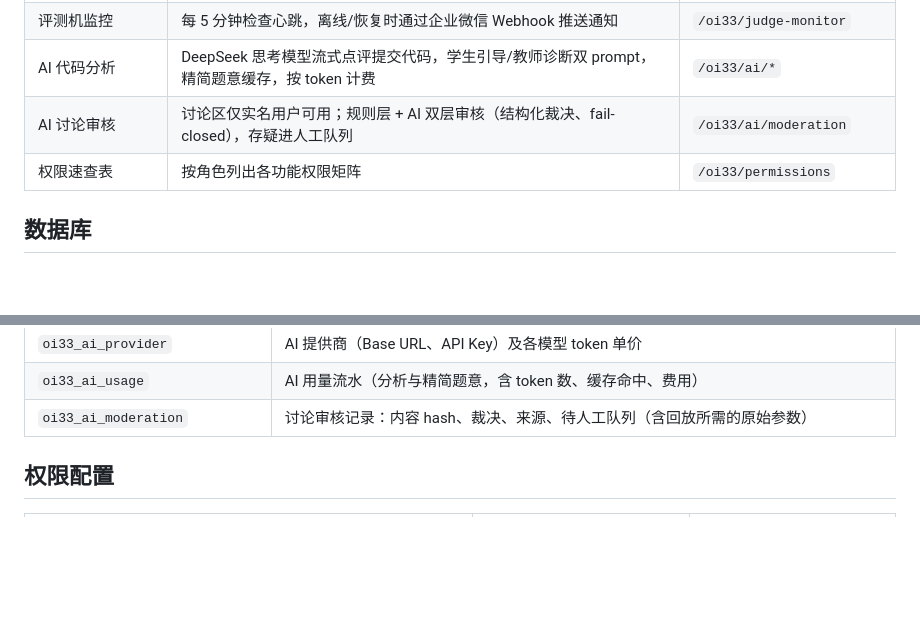
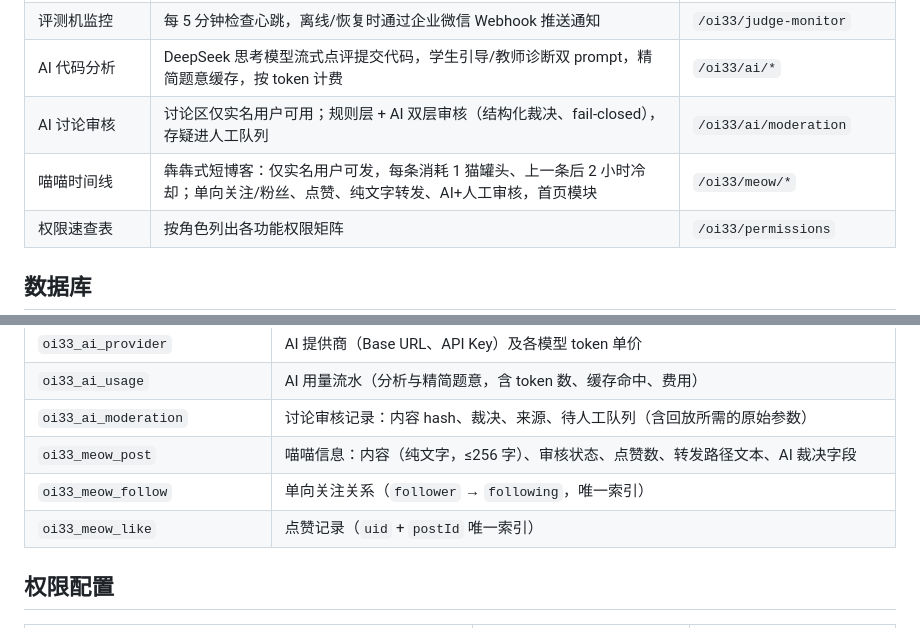
Before and after one commit to open33oj/OI33, a Markdown page: README.md, 2 parts joined by grey strips. Rendered like a GitHub page; blank space fills up the shorter version.

```diff
--- a/README.md
+++ b/README.md
@@ -34,6 +34,7 @@
 | 评测机监控 | 每 5 分钟检查心跳，离线/恢复时通过企业微信 Webhook 推送通知 | `/oi33/judge-monitor` |
 | AI 代码分析 | DeepSeek 思考模型流式点评提交代码，学生引导/教师诊断双 prompt，精简题意缓存，按 token 计费 | `/oi33/ai/*` |
 | AI 讨论审核 | 讨论区仅实名用户可用；规则层 + AI 双层审核（结构化裁决、fail-closed），存疑进人工队列 | `/oi33/ai/moderation` |
+| 喵喵时间线 | 犇犇式短博客：仅实名用户可发，每条消耗 1 猫罐头、上一条后 2 小时冷却；单向关注/粉丝、点赞、纯文字转发、AI+人工审核，首页模块 | `/oi33/meow/*` |
 | 权限速查表 | 按角色列出各功能权限矩阵 | `/oi33/permissions` |
 
 ## 数据库
@@ -67,6 +68,9 @@
 | `oi33_ai_provider` | AI 提供商（Base URL、API Key）及各模型 token 单价 |
 | `oi33_ai_usage` | AI 用量流水（分析与精简题意，含 token 数、缓存命中、费用） |
 | `oi33_ai_moderation` | 讨论审核记录：内容 hash、裁决、来源、待人工队列（含回放所需的原始参数） |
+| `oi33_meow_post` | 喵喵信息：内容（纯文字，≤256 字）、审核状态、点赞数、转发路径文本、AI 裁决字段 |
+| `oi33_meow_follow` | 单向关注关系（`follower` → `following`，唯一索引） |
+| `oi33_meow_like` | 点赞记录（`uid` + `postId` 唯一索引） |
 
 ## 权限配置
 
```
Also changed, not shown: other parts of README.md (+33 -0 lines).
